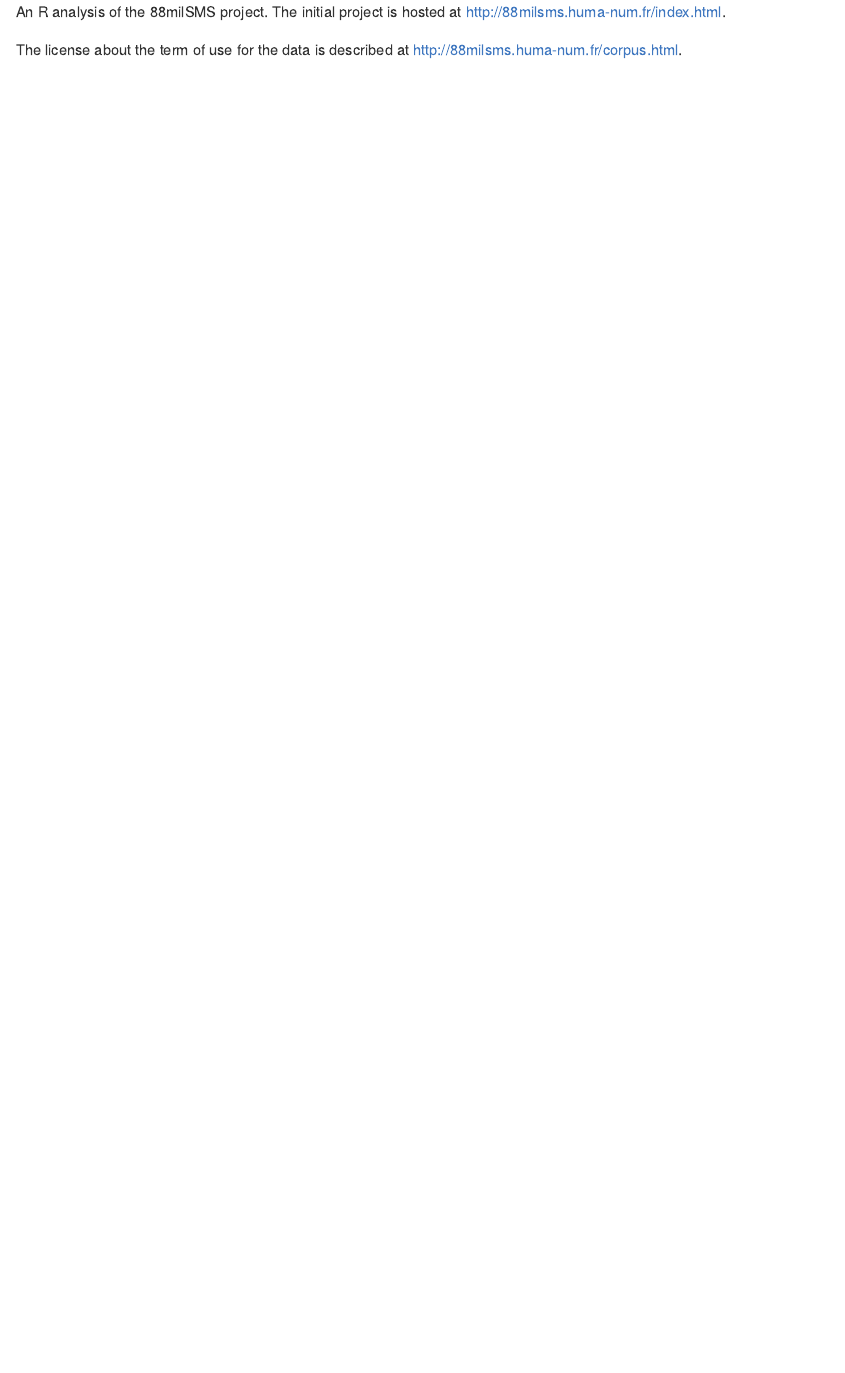
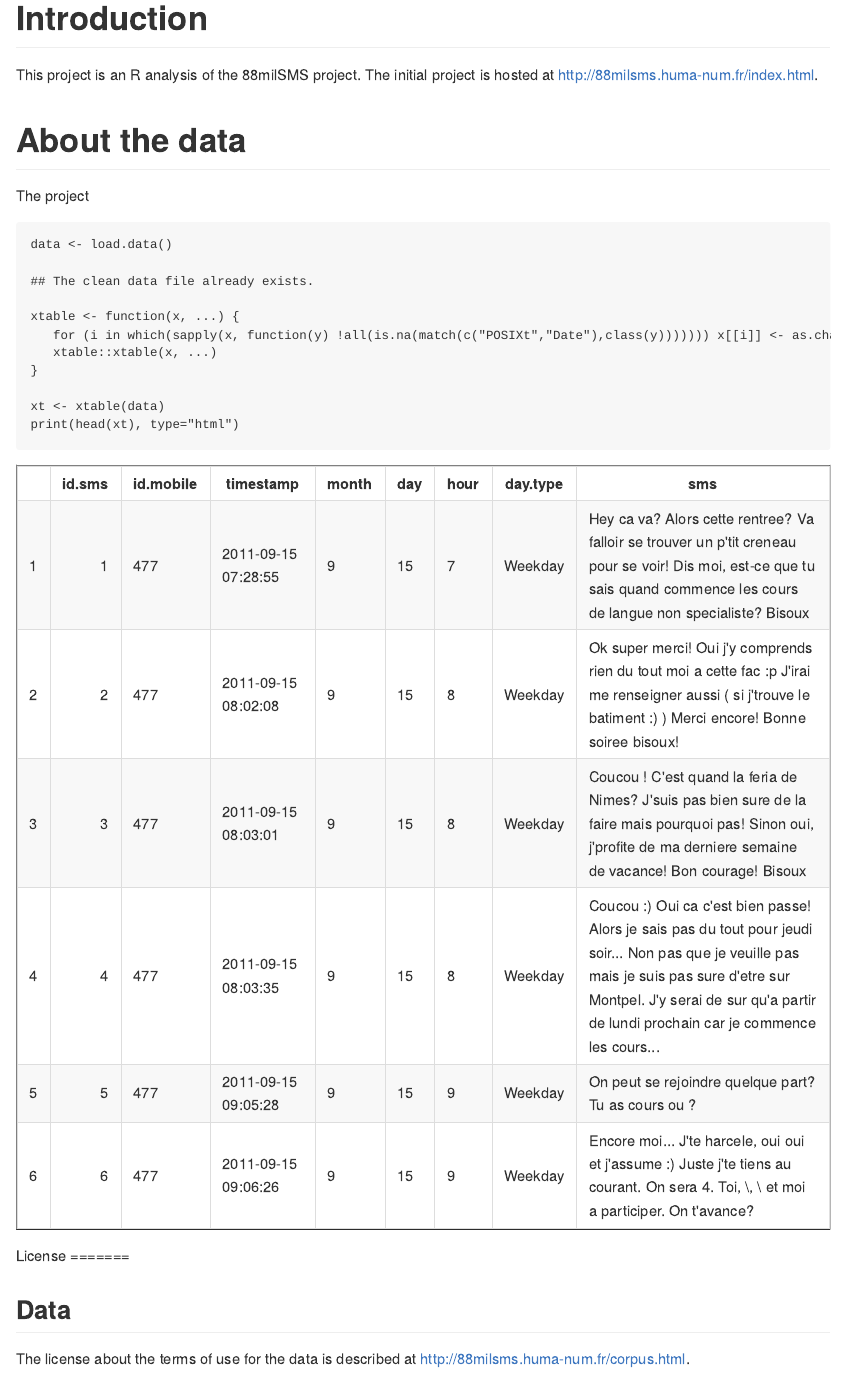
Before and after one commit to Twixer/88milSMS, an R Markdown document (README.Rmd): the page in a window 1100 px wide, from its top. The pictures show the output file README.md that the author committed with the source, drawn offline in the style of GitHub.

Commit message:
doc(README) add chunk of R code in doc

````diff
--- a/README.Rmd
+++ b/README.Rmd
@@ -3,4 +3,4 @@ title: "88milSMS"
 author: "Twixer"
 date: "Friday, September 26, 2014"
 output:
-    md_document
+    html_document :
@@ -10,12 +15,39 @@ output:
 library(knitr,quietly = T)
+library(xtable, quietly = T)
+
+# Global options
 opts_chunk$set(echo= TRUE,
                results='asis',
                cache=T,
                cache.path="cache/",
                fig.path="figures/")
+
+# trick : http://stackoverflow.com/questions/8652674/r-xtable-and-dates
+xtable <- function(x, ...) {
+   for (i in which(sapply(x, function(y) !all(is.na(match(c("POSIXt","Date"),class(y))))))) x[[i]] <- as.character(x[[i]])
+   xtable::xtable(x, ...)
+}
+
+source("scripts//getting_cleaning_saving_data.R")
 ```
 
-An R analysis of the 88milSMS project.
+# Introduction
+This project is an R analysis of the 88milSMS project.
 The initial project is hosted at http://88milsms.huma-num.fr/index.html.
 
-The license about the term of use for the data is described at http://88milsms.huma-num.fr/corpus.html.
+# About the data
+
+The project
+
+```{r view_data }
+data <- load.data()
+
+xt <- xtable(data)
+print(head(xt), type="html")
+
+```
+# License
+
+## Data
+
+The license about the terms of use for the data is described at http://88milsms.huma-num.fr/corpus.html.
````
Also changed, not shown: README.html, README.md, scripts/exploratory_data_analysis.R (renamed from exploratory_analysis.R), scripts/get_clean_save_dataframe.R (renamed from getting_cleaning_saving_data.R), README.Rmd (5 more changed lines).
